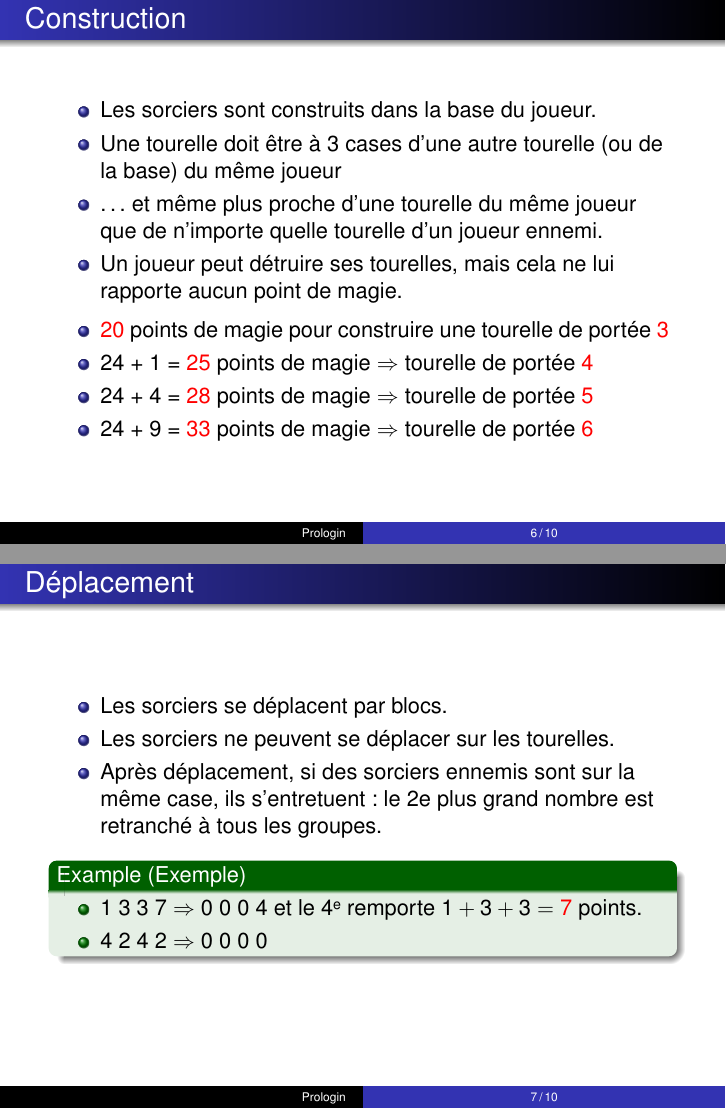
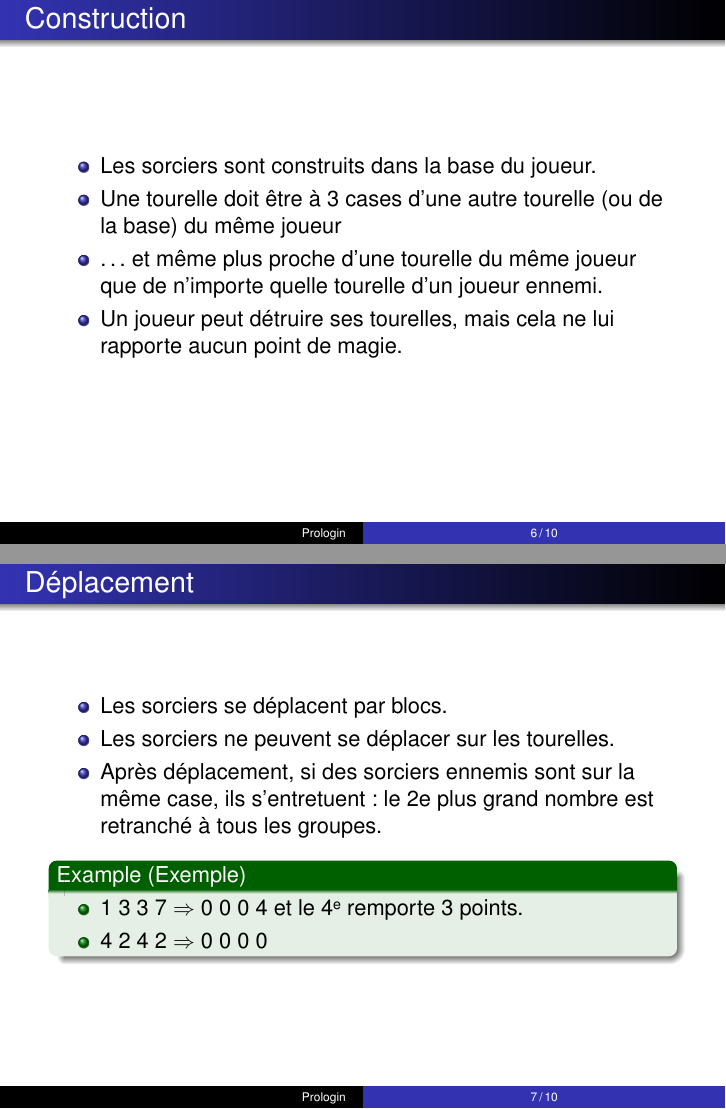
Before and after one commit to prologin/prologin2014, LaTeX slides (subject/slides/toursdemagie.tex): pages 7 and 8 of 11 before the commit and pages 6 and 7 of 10 after it, joined at a grey line. Compiled offline with pdfLaTeX.

Commit message:
fix slides

```diff
--- a/subject/slides/toursdemagie.tex
+++ b/subject/slides/toursdemagie.tex
@@ -110,13 +110,6 @@
 	\item … et même plus proche d'une tourelle du même joueur que de n'importe quelle tourelle d'un joueur ennemi.
 	\item Un joueur peut détruire ses tourelles, mais cela ne lui rapporte aucun point de magie.
 	\end{itemize}
-	\pause
-	\begin{itemize}
-	\item \alert{20} points de magie pour construire une tourelle de portée \alert3
-	\item 24 + 1 = \alert{25} points de magie $\Rightarrow$ tourelle de portée \alert4
-	\item 24 + 4 = \alert{28} points de magie $\Rightarrow$ tourelle de portée \alert5
-	\item 24 + 9 = \alert{33} points de magie $\Rightarrow$ tourelle de portée \alert6
-	\end{itemize}
 \end{frame}
 
 \begin{frame}
@@ -128,7 +121,7 @@
 	\end{itemize}
 	\begin{example}[Exemple]
 	\begin{itemize}
-	\item 1 3 3 7 $\Rightarrow$ 0 0 0 4 et le 4\ieme{} remporte $1 + 3 + 3 = \alert7$ points.
+	\item 1 3 3 7 $\Rightarrow$ 0 0 0 4 et le 4\ieme{} remporte $3$ points.
 	\item 4 2 4 2 $\Rightarrow$ 0 0 0 0
 	\end{itemize}
 	\end{example}
```
Also changed, not shown: subject/slides/toursdemagie.tex (2 more changed lines).
